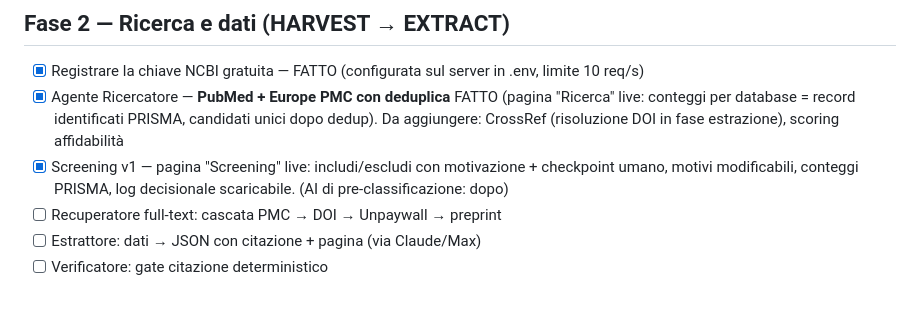
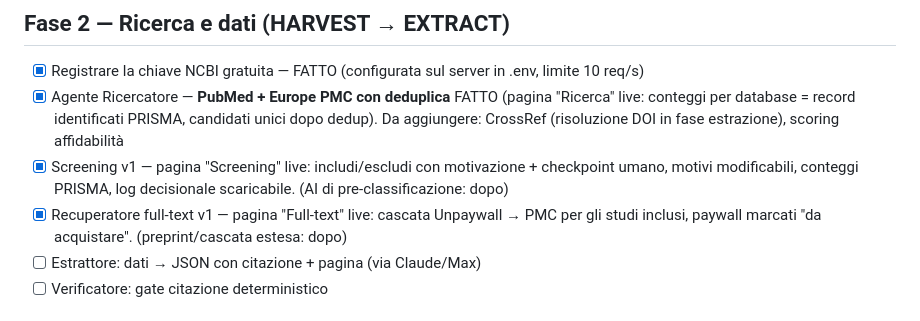
Before and after one commit to brunoborsi/systematic-review-engine, a Markdown page: ROADMAP.md, the part around the change. GitHub-like rendering.

Commit message:
Roadmap: recupero full-text v1 fatto
Co-Authored-By: Claude Opus 4.8 <noreply@anthropic.com>

```diff
--- a/ROADMAP.md
+++ b/ROADMAP.md
@@ -41,7 +41,7 @@ Stato dell'infrastruttura:
 - [x] Registrare la chiave NCBI gratuita — FATTO (configurata sul server in .env, limite 10 req/s)
 - [x] Agente Ricercatore — **PubMed + Europe PMC con deduplica** FATTO (pagina "Ricerca" live: conteggi per database = record identificati PRISMA, candidati unici dopo dedup). Da aggiungere: CrossRef (risoluzione DOI in fase estrazione), scoring affidabilità
 - [x] Screening v1 — pagina "Screening" live: includi/escludi con motivazione + checkpoint umano, motivi modificabili, conteggi PRISMA, log decisionale scaricabile. (AI di pre-classificazione: dopo)
-- [ ] Recuperatore full-text: cascata PMC → DOI → Unpaywall → preprint
+- [x] Recuperatore full-text v1 — pagina "Full-text" live: cascata Unpaywall → PMC per gli studi inclusi, paywall marcati "da acquistare". (preprint/cascata estesa: dopo)
 - [ ] Estrattore: dati → JSON con citazione + pagina (via Claude/Max)
 - [ ] Verificatore: gate citazione deterministico
 
```
